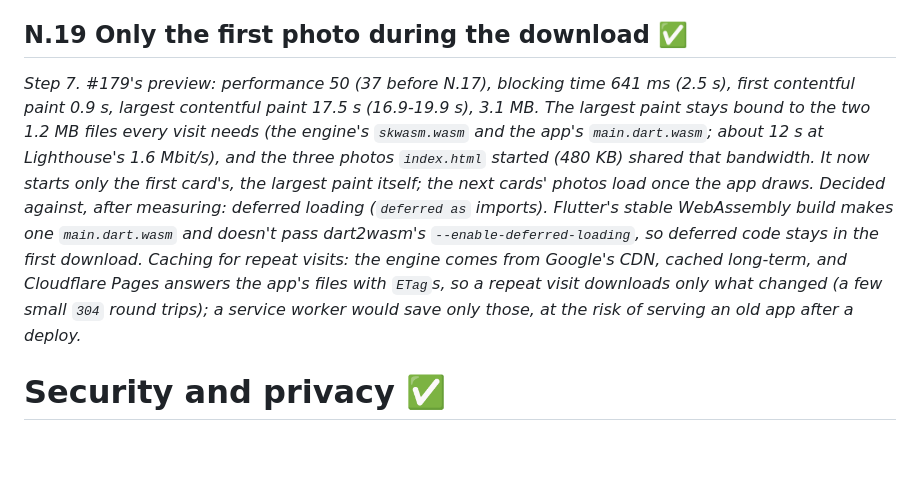
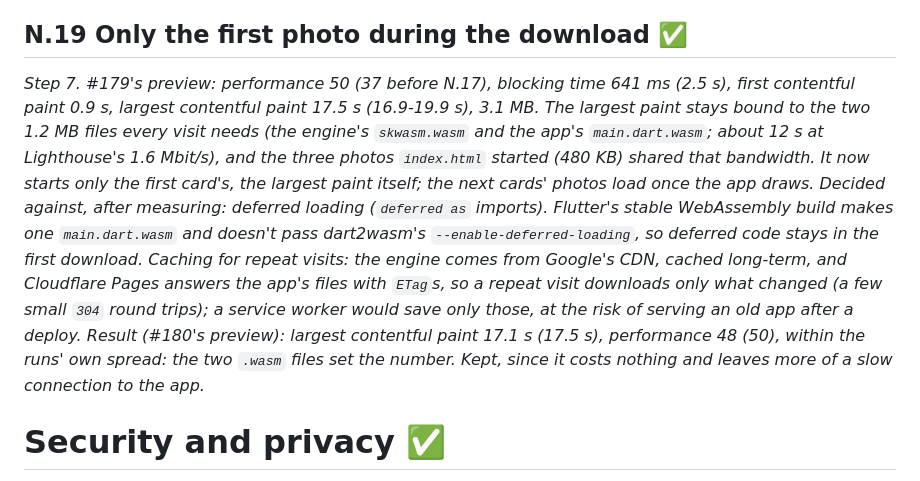
Before and after one commit to rafaelfaria1323/motorcycle-deal-tracker, a Markdown page: docs/roadmap.status.md, the part around the change. GitHub-like rendering; blank space fills up the shorter version.

Commit message:
docs(roadmap): N.19's measured result (N.19)
Co-Authored-By: Claude Opus 5.5 <noreply@anthropic.com>
Claude-Session: https://claude.ai/code/session_012Qsimqdoa35Cf1xtr2Jz16

```diff
--- a/docs/roadmap.status.md
+++ b/docs/roadmap.status.md
@@ -405,7 +405,7 @@ Do not implement several unrelated features at once.
 ## N.18 Smaller fonts ✅
 *Step 6. The web app downloads every font the pubspec declares before its first frame, so their bytes delay the first card's photo too. Removed Barlow Semi Condensed SemiBold, which nothing used (titles, prices and scores are all bold), and stripped the TrueType hinting from the other five (about 30 % each: it only helps low-resolution screens, and Google Fonts itself serves fonts unhinted outside Windows); the outlines, metrics and character map are unchanged. 347 KB -> 199 KB, about 155 -> 108 KB compressed. `tool/font_coverage.py` (`make tool-check`) now also fails on a hinted font or a font file the pubspec doesn't declare. Kept: Barlow Medium (three places; merging it into another weight would show). #178's preview had no Lighthouse numbers (Chrome didn't start on the runner), so this PR's preview measures both steps.*
 ## N.19 Only the first photo during the download ✅
-*Step 7. #179's preview: performance 50 (37 before N.17), blocking time 641 ms (2.5 s), first contentful paint 0.9 s, largest contentful paint 17.5 s (16.9-19.9 s), 3.1 MB. The largest paint stays bound to the two 1.2 MB files every visit needs (the engine's `skwasm.wasm` and the app's `main.dart.wasm`; about 12 s at Lighthouse's 1.6 Mbit/s), and the three photos `index.html` started (480 KB) shared that bandwidth. It now starts only the first card's, the largest paint itself; the next cards' photos load once the app draws. Decided against, after measuring: deferred loading (`deferred as` imports). Flutter's stable WebAssembly build makes one `main.dart.wasm` and doesn't pass dart2wasm's `--enable-deferred-loading`, so deferred code stays in the first download. Caching for repeat visits: the engine comes from Google's CDN, cached long-term, and Cloudflare Pages answers the app's files with `ETag`s, so a repeat visit downloads only what changed (a few small `304` round trips); a service worker would save only those, at the risk of serving an old app after a deploy.*
+*Step 7. #179's preview: performance 50 (37 before N.17), blocking time 641 ms (2.5 s), first contentful paint 0.9 s, largest contentful paint 17.5 s (16.9-19.9 s), 3.1 MB. The largest paint stays bound to the two 1.2 MB files every visit needs (the engine's `skwasm.wasm` and the app's `main.dart.wasm`; about 12 s at Lighthouse's 1.6 Mbit/s), and the three photos `index.html` started (480 KB) shared that bandwidth. It now starts only the first card's, the largest paint itself; the next cards' photos load once the app draws. Decided against, after measuring: deferred loading (`deferred as` imports). Flutter's stable WebAssembly build makes one `main.dart.wasm` and doesn't pass dart2wasm's `--enable-deferred-loading`, so deferred code stays in the first download. Caching for repeat visits: the engine comes from Google's CDN, cached long-term, and Cloudflare Pages answers the app's files with `ETag`s, so a repeat visit downloads only what changed (a few small `304` round trips); a service worker would save only those, at the risk of serving an old app after a deploy. Result (#180's preview): largest contentful paint 17.1 s (17.5 s), performance 48 (50), within the runs' own spread: the two `.wasm` files set the number. Kept, since it costs nothing and leaves more of a slow connection to the app.*
 
 # Security and privacy ✅
 
```
